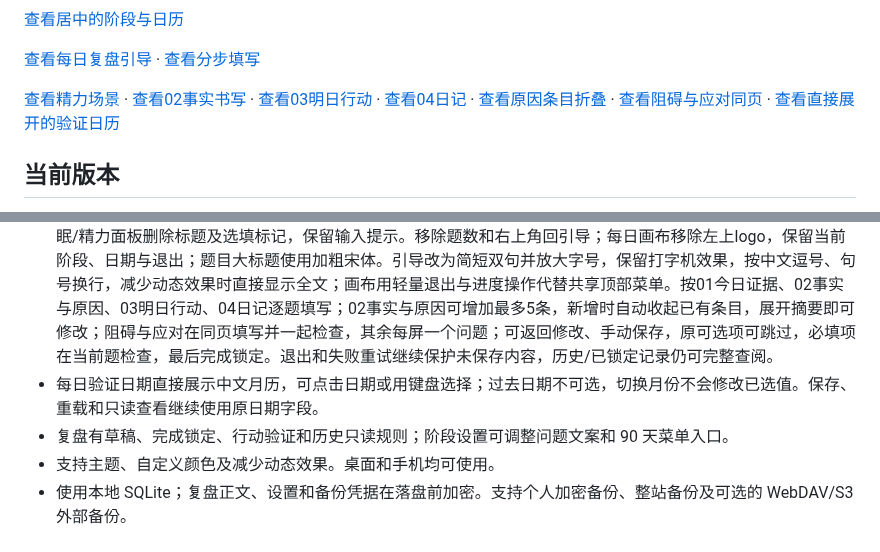
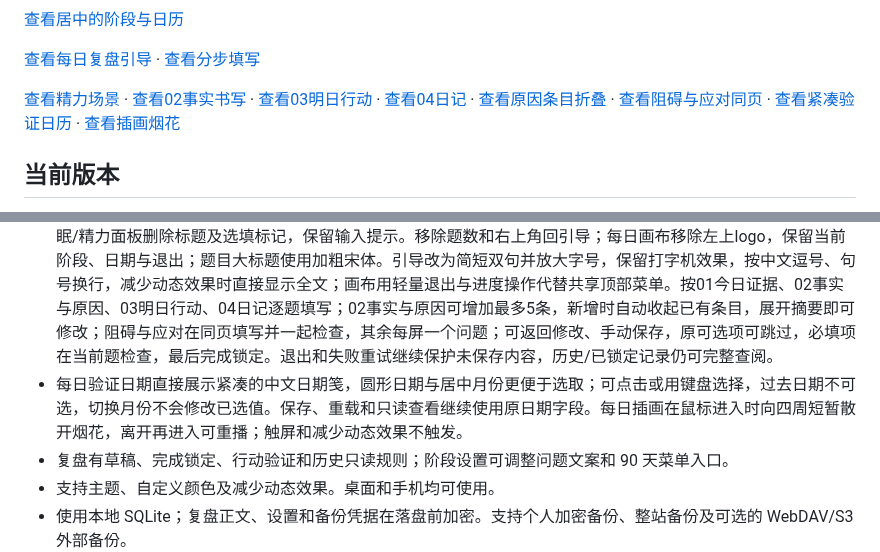
Before and after one commit to hikling/shendu-v1, a Markdown page: README.md, 2 parts joined by grey strips. Rendered like a GitHub page.

Commit message:
feat: refine daily calendar and add illustration bursts

```diff
--- a/README.md
+++ b/README.md
@@ -20,14 +20,14 @@
 
 [查看每日复盘引导](docs/daily-intro.png) · [查看分步填写](docs/daily-step.png)
 
-[查看精力场景](docs/daily-energy.png) · [查看02事实书写](docs/daily-writing.png) · [查看03明日行动](docs/daily-action.png) · [查看04日记](docs/daily-journal.png) · [查看原因条目折叠](docs/daily-cause.png) · [查看阻碍与应对同页](docs/daily-plan.png) · [查看直接展开的验证日历](docs/daily-calendar.png)
+[查看精力场景](docs/daily-energy.png) · [查看02事实书写](docs/daily-writing.png) · [查看03明日行动](docs/daily-action.png) · [查看04日记](docs/daily-journal.png) · [查看原因条目折叠](docs/daily-cause.png) · [查看阻碍与应对同页](docs/daily-plan.png) · [查看紧凑验证日历](docs/daily-calendar.png) · [查看插画烟花](docs/daily-art-burst.png)
 
 ## 当前版本
 
 - 登录后进入概览，桌面主句和六类插画均放大，六类入口保持同排：六类彩色插画带有「日、周、月、季、年、决」标记，鼠标悬停或键盘聚焦时原位放大、增强阴影，并从左侧展开类别、用途、说明、预计时间和「进入复盘」入口，四周伴随短促散开粒子。图标保持正向，单击图标或介绍中的按钮均可直接进入，其他图标不移动；触屏同样单击直达，窄屏自动调整介绍位置。下方沿弧线回看已验证记录，以两种插画索引卡版式呈现类别、日期、标题、摘录与真实完成状态；具体日期分两行显示年月日与完整星期；插画根据复盘中的明确关键词在本地选择，完整15张插画全部参与选择，无法判断时随机并优先避免本轮重复；循环副本外观一致。悬停卡片会暂停并明显抬升、放大，轮播只展示“已验证”记录，日/周/月/季/年按周期去重并保留最近验证版本，重大事件按事件ID去重；全量内容完整播完一轮后再循环，完整轮次连续衔接；轨道按卡片旋转和悬停范围预留空间，保持上下边角完整。
 - 除每日艺术画布外，已登录页面共用精简的无框顶部导航，以文字颜色标记当前页，保留红色印章与宋体「慎獨」字样；复盘下拉按两列显示用途与时长，支持键盘操作。「阶段与日历」只通过顶部按钮打开居中弹窗，关闭时不占右侧栏；本周每日复盘、等待验证、累计完成复盘三项统计集中在这里，与阶段、彩色日历和待验证事项一起查看，统计仍可跳转。桌面两侧各有三类图标，手机上排列在弹窗顶部。
 - 每日复盘采用雾蓝艺术画布与内置imagegen生成的8张统一风格插画：睡眠、精力、事实、行动、日期和日记分别有相关场景，01—04按右、左、右、左交错布局。数值与单位相连，状态和带数字、个人基线的参考尺组合在同一纸白面板；睡眠尺0—24小时、精力尺0—100，空值不假装为0。当前分组独立显示在左上角，正文不重复；睡眠/精力面板删除标题及选填标记，保留输入提示。移除题数和右上角回引导；每日画布移除左上logo，保留当前阶段、日期与退出；题目大标题使用加粗宋体。引导改为简短双句并放大字号，保留打字机效果，按中文逗号、句号换行，减少动态效果时直接显示全文；画布用轻量退出与进度操作代替共享顶部菜单。按01今日证据、02事实与原因、03明日行动、04日记逐题填写；02事实与原因可增加最多5条，新增时自动收起已有条目，展开摘要即可修改；阻碍与应对在同页填写并一起检查，其余每屏一个问题；可返回修改、手动保存，原可选项可跳过，必填项在当前题检查，最后完成锁定。退出和失败重试继续保护未保存内容，历史/已锁定记录仍可完整查阅。
-- 每日验证日期直接展示中文月历，可点击日期或用键盘选择；过去日期不可选，切换月份不会修改已选值。保存、重载和只读查看继续使用原日期字段。
+- 每日验证日期直接展示紧凑的中文日期笺，圆形日期与居中月份更便于选取；可点击或用键盘选择，过去日期不可选，切换月份不会修改已选值。保存、重载和只读查看继续使用原日期字段。每日插画在鼠标进入时向四周短暂散开烟花，离开再进入可重播；触屏和减少动态效果不触发。
 - 复盘有草稿、完成锁定、行动验证和历史只读规则；阶段设置可调整问题文案和 90 天菜单入口。
 - 支持主题、自定义颜色及减少动态效果。桌面和手机均可使用。
 - 使用本地 SQLite；复盘正文、设置和备份凭据在落盘前加密。支持个人加密备份、整站备份及可选的 WebDAV/S3 外部备份。
```
Also changed, not shown: DESIGN.md (+4 -0 lines), UX-CONTRACT.md (+2 -0 lines), docs/daily-art-burst.png (added), docs/daily-calendar.png, 15 other files.
